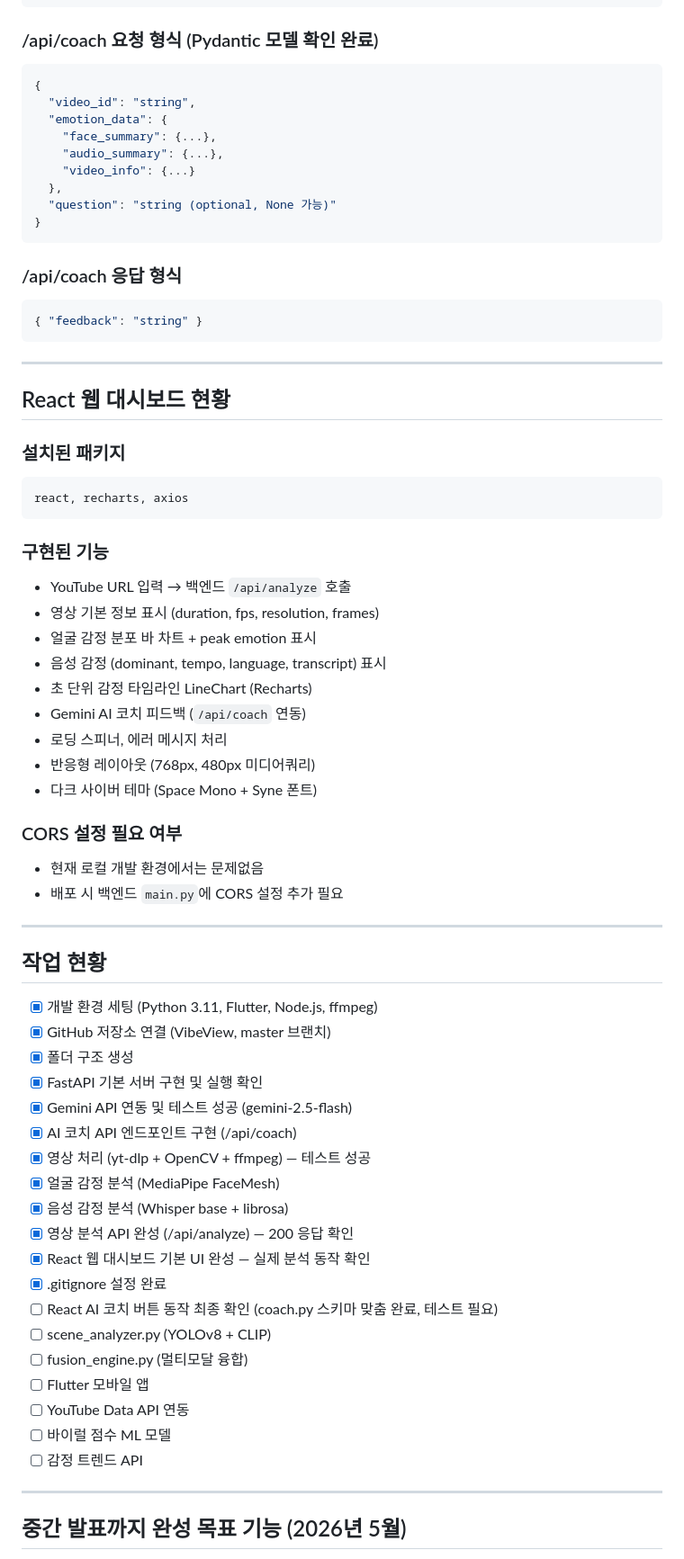
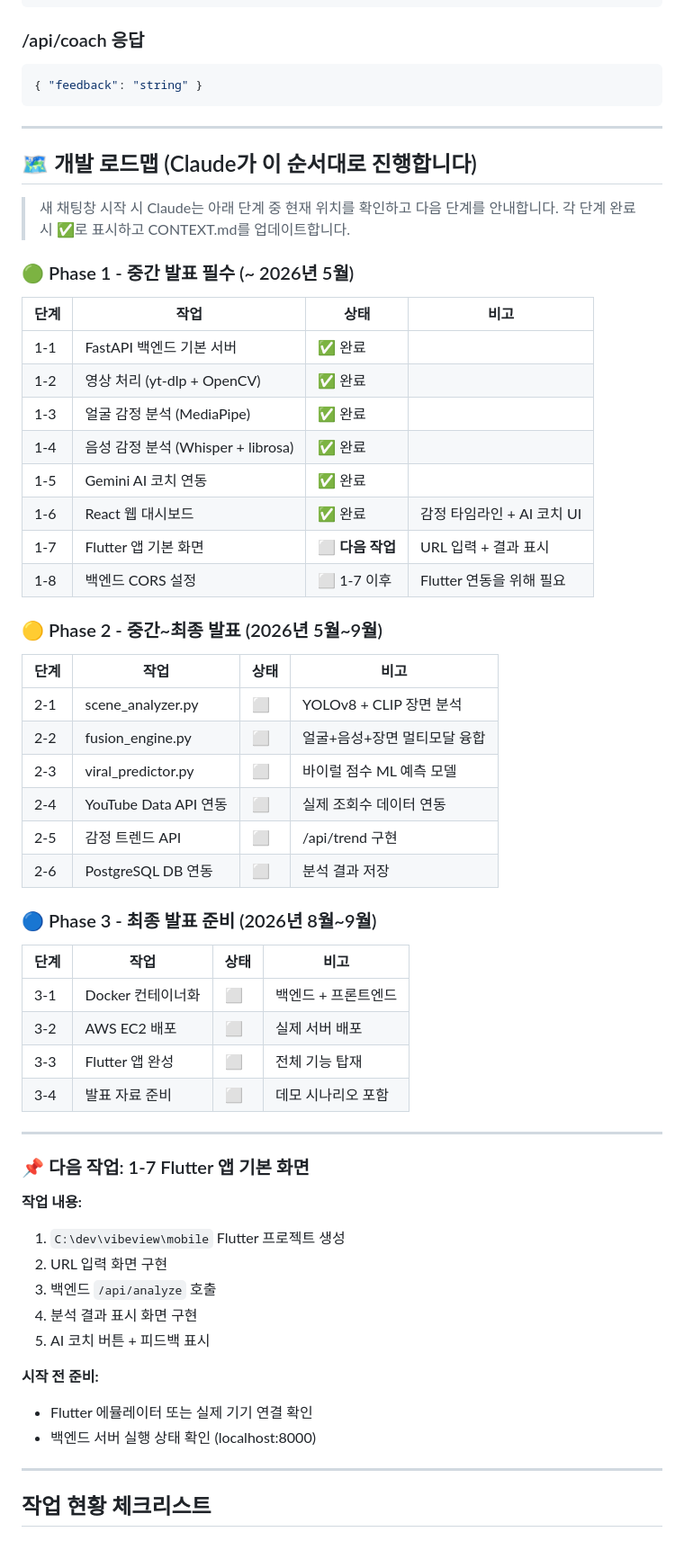
Before and after one commit to Userlsj-project/VibeView, a Markdown page: CONTEXT.md, the part around one of its changes. Shown at 90% size. Rendered like a GitHub page.

````diff
--- a/CONTEXT.md
+++ b/CONTEXT.md
@@ -244,73 +188,67 @@ pydantic-settings==2.5.2
 }
 ```
 
-### /api/coach 요청 형식 (Pydantic 모델 확인 완료)
-```json
-{
-  "video_id": "string",
-  "emotion_data": {
-    "face_summary": {...},
-    "audio_summary": {...},
-    "video_info": {...}
-  },
-  "question": "string (optional, None 가능)"
-}
-```
-
-### /api/coach 응답 형식
+### /api/coach 응답
 ```json
 { "feedback": "string" }
 ```
 
 ---
 
-## React 웹 대시보드 현황
+## 🗺️ 개발 로드맵 (Claude가 이 순서대로 진행합니다)
 
-### 설치된 패키지
-```
-react, recharts, axios
-```
+> 새 채팅창 시작 시 Claude는 아래 단계 중 현재 위치를 확인하고 다음 단계를 안내합니다.
+> 각 단계 완료 시 ✅로 표시하고 CONTEXT.md를 업데이트합니다.
 
-### 구현된 기능
-- YouTube URL 입력 → 백엔드 `/api/analyze` 호출
-- 영상 기본 정보 표시 (duration, fps, resolution, frames)
-- 얼굴 감정 분포 바 차트 + peak emotion 표시
-- 음성 감정 (dominant, tempo, language, transcript) 표시
-- 초 단위 감정 타임라인 LineChart (Recharts)
-- Gemini AI 코치 피드백 (`/api/coach` 연동)
-- 로딩 스피너, 에러 메시지 처리
-- 반응형 레이아웃 (768px, 480px 미디어쿼리)
-- 다크 사이버 테마 (Space Mono + Syne 폰트)
+### 🟢 Phase 1 - 중간 발표 필수 (~ 2026년 5월)
 
-### CORS 설정 필요 여부
-- 현재 로컬 개발 환경에서는 문제없음
-- 배포 시 백엔드 `main.py`에 CORS 설정 추가 필요
+| 단계 | 작업 | 상태 | 비고 |
+|------|------|------|------|
+| 1-1 | FastAPI 백엔드 기본 서버 | ✅ 완료 | |
+| 1-2 | 영상 처리 (yt-dlp + OpenCV) | ✅ 완료 | |
+| 1-3 | 얼굴 감정 분석 (MediaPipe) | ✅ 완료 | |
+| 1-4 | 음성 감정 분석 (Whisper + librosa) | ✅ 완료 | |
+| 1-5 | Gemini AI 코치 연동 | ✅ 완료 | |
+| 1-6 | React 웹 대시보드 | ✅ 완료 | 감정 타임라인 + AI 코치 UI |
+| 1-7 | Flutter 앱 기본 화면 | ⬜ **다음 작업** | URL 입력 + 결과 표시 |
+| 1-8 | 백엔드 CORS 설정 | ⬜ 1-7 이후 | Flutter 연동을 위해 필요 |
+
+### 🟡 Phase 2 - 중간~최종 발표 (2026년 5월~9월)
+
+| 단계 | 작업 | 상태 | 비고 |
+|------|------|------|------|
+| 2-1 | scene_analyzer.py | ⬜ | YOLOv8 + CLIP 장면 분석 |
+| 2-2 | fusion_engine.py | ⬜ | 얼굴+음성+장면 멀티모달 융합 |
+| 2-3 | viral_predictor.py | ⬜ | 바이럴 점수 ML 예측 모델 |
+| 2-4 | YouTube Data API 연동 | ⬜ | 실제 조회수 데이터 연동 |
+| 2-5 | 감정 트렌드 API | ⬜ | /api/trend 구현 |
+| 2-6 | PostgreSQL DB 연동 | ⬜ | 분석 결과 저장 |
+
+### 🔵 Phase 3 - 최종 발표 준비 (2026년 8월~9월)
+
+| 단계 | 작업 | 상태 | 비고 |
+|------|------|------|------|
+| 3-1 | Docker 컨테이너화 | ⬜ | 백엔드 + 프론트엔드 |
+| 3-2 | AWS EC2 배포 | ⬜ | 실제 서버 배포 |
+| 3-3 | Flutter 앱 완성 | ⬜ | 전체 기능 탑재 |
+| 3-4 | 발표 자료 준비 | ⬜ | 데모 시나리오 포함 |
 
 ---
 
-## 작업 현황
+### 📌 다음 작업: 1-7 Flutter 앱 기본 화면
 
-- [x] 개발 환경 세팅 (Python 3.11, Flutter, Node.js, ffmpeg)
-- [x] GitHub 저장소 연결 (VibeView, master 브랜치)
-- [x] 폴더 구조 생성
-- [x] FastAPI 기본 서버 구현 및 실행 확인
-- [x] Gemini API 연동 및 테스트 성공 (gemini-2.5-flash)
-- [x] AI 코치 API 엔드포인트 구현 (/api/coach)
-- [x] 영상 처리 (yt-dlp + OpenCV + ffmpeg) — 테스트 성공
-- [x] 얼굴 감정 분석 (MediaPipe FaceMesh)
-- [x] 음성 감정 분석 (Whisper base + librosa)
-- [x] 영상 분석 API 완성 (/api/analyze) — 200 응답 확인
-- [x] React 웹 대시보드 기본 UI 완성 — 실제 분석 동작 확인
-- [x] .gitignore 설정 완료
-- [ ] React AI 코치 버튼 동작 최종 확인 (coach.py 스키마 맞춤 완료, 테스트 필요)
-- [ ] scene_analyzer.py (YOLOv8 + CLIP)
-- [ ] fusion_engine.py (멀티모달 융합)
-- [ ] Flutter 모바일 앱
-- [ ] YouTube Data API 연동
-- [ ] 바이럴 점수 ML 모델
-- [ ] 감정 트렌드 API
+**작업 내용:**
+1. `C:\dev\vibeview\mobile` Flutter 프로젝트 생성
+2. URL 입력 화면 구현
+3. 백엔드 `/api/analyze` 호출
+4. 분석 결과 표시 화면 구현
+5. AI 코치 버튼 + 피드백 표시
+
+**시작 전 준비:**
+- Flutter 에뮬레이터 또는 실제 기기 연결 확인
+- 백엔드 서버 실행 상태 확인 (localhost:8000)
 
 ---
 
-## 중간 발표까지 완성 목표 기능 (2026년 5월)
+## 작업 현황 체크리스트
 
````
Also changed, not shown: other parts of CONTEXT.md (+40 -94 lines).
